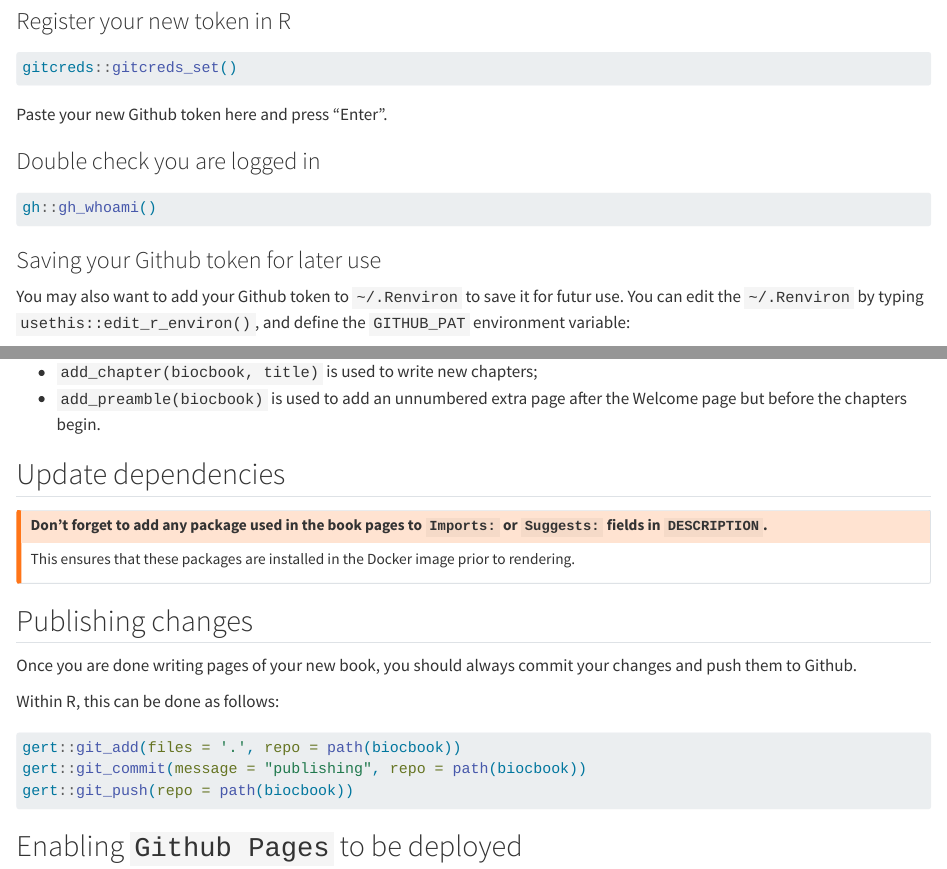
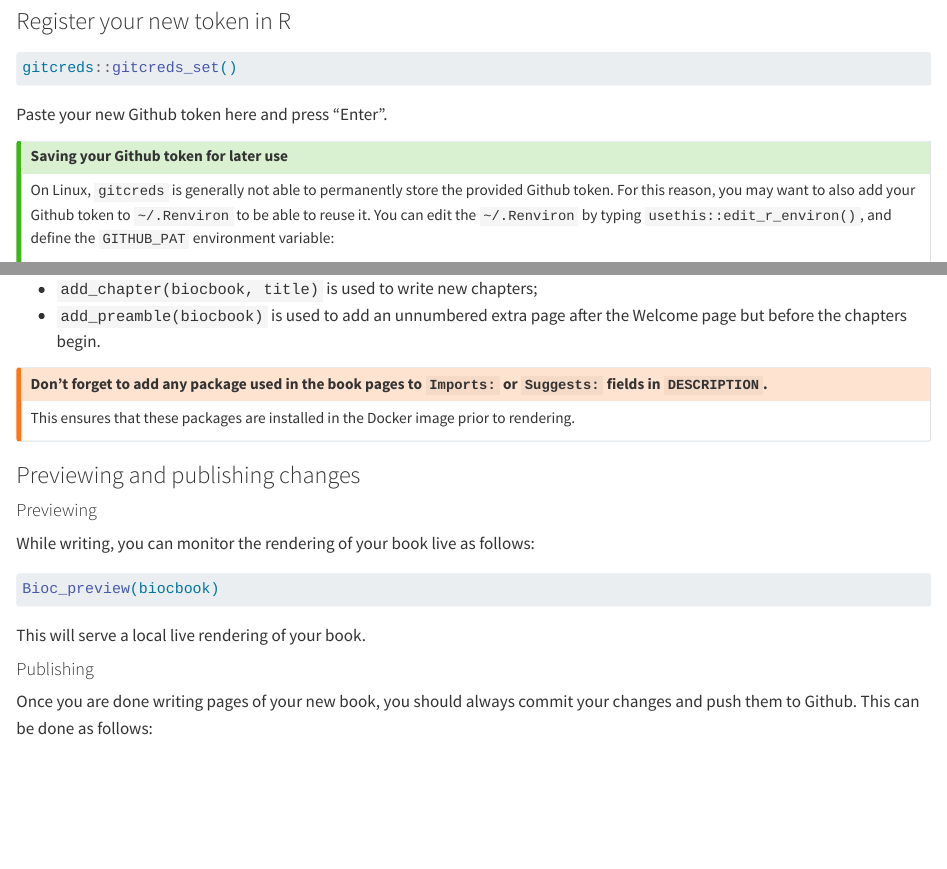
Before and after one commit to js2264/BiocBook, a Quarto document (inst/pages/Chapter-2.qmd): the page in a window 1100 px wide, from 580 px down, and a second part further down, joined at a grey line. Rendered offline with R 4.5, knitr and Pandoc in place of Quarto, with nearby package versions.

Commit message:
🚀 Publishing

````diff
--- a/inst/pages/Chapter-2.qmd
+++ b/inst/pages/Chapter-2.qmd
@@ -40,6 +40,21 @@ gitcreds::gitcreds_set()
 
 Paste your new Github token here and press "Enter".
 
+::: {.callout-tip icon='true'}
+
+#### Saving your Github token for later use
+
+On Linux, `gitcreds` is generally not able to permanently store the provided
+Github token. For this reason, you may want to also add your Github token
+to `~/.Renviron` to be able to reuse it. You can edit the `~/.Renviron` by
+typing `usethis::edit_r_environ()`, and define the `GITHUB_PAT` environment variable:
+
+```{txt filename=".Renviron"}
+GITHUB_PAT="<YOUR-TOKEN>"
+```
+
+:::
+
 ### Double check you are logged in
 
 ```{r}
@@ -47,8 +62,5 @@ Paste your new Github token here and press "Enter".
 gh::gh_whoami()
 ```
 
-### Saving your Github token for later use
+## `BiocBook` workflow
 
-You may also want to add your Github token to `~/.Renviron` to save it for
-futur use. You can edit the `~/.Renviron` by typing `usethis::edit_r_environ()`,
-and define the `GITHUB_PAT` environment variable:
@@ -138,30 +156,28 @@ Four different files contain these placeholders:
 - `add_preamble(biocbook)` is used to add an unnumbered extra page after the Welcome
 page but before the chapters begin.
 
-## Update dependencies
+::: {.callout-warning icon='true'}
 
-::: {.callout-warning icon='true'}
-### Don't forget to add any package used in the book pages to `Imports:` or `Suggests:` fields in `DESCRIPTION`.
+#### Don't forget to add any package used in the book pages to `Imports:` or `Suggests:` fields in `DESCRIPTION`.
 
 This ensures that these packages are installed in the Docker image prior to rendering.
+
 :::
 
-## Publishing changes
+### Previewing and publishing changes
 
-Once you are done writing pages of your new book, you should always commit
-your changes and push them to Github.
+#### Previewing
 
-Within R, this can be done as follows:
+While writing, you can monitor the rendering of your book live as follows:
 
 ```{r}
 #| eval: false
-gert::git_add(files = '.', repo = path(biocbook))
-gert::git_commit(message = "publishing", repo = path(biocbook))
-gert::git_push(repo = path(biocbook))
+Bioc_preview(biocbook)
 ```
 
-## Enabling `Github Pages` to be deployed
+This will serve a local live rendering of your book.
 
-Once you have pushed a first commit to Github, you will need to enable the
-Github Pages service.
+#### Publishing
 
+Once you are done writing pages of your new book, you should always commit
+your changes and push them to Github. This can be done as follows:
````
Also changed, not shown: inst/pages/Chapter-2.qmd (29 more changed lines).
